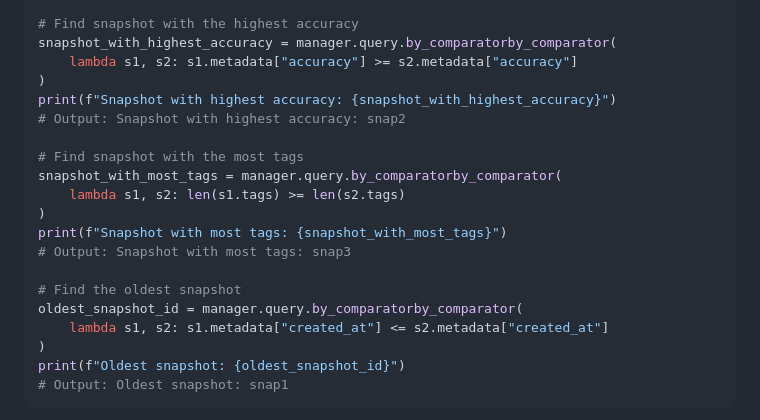
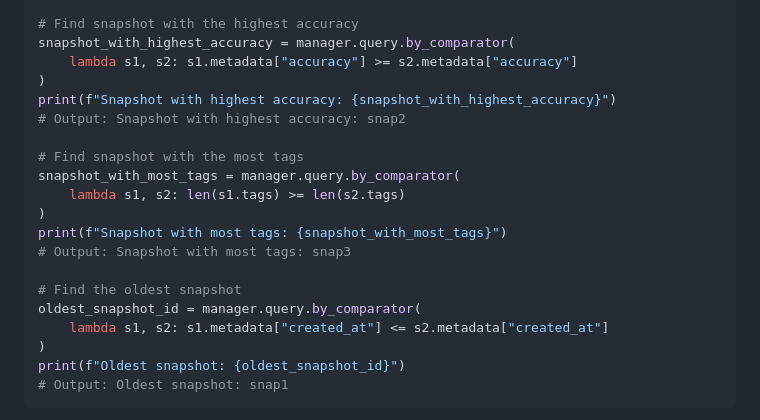
Before and after one commit to dorjeduck/pytree-snapshots, a Markdown page: README.md, the part around the change. GitHub-like rendering.

Commit message:
typo fixed

```diff
--- a/README.md
+++ b/README.md
@@ -96,21 +96,21 @@ manager.save_snapshot({}, snapshot_id="snap2", metadata={"accuracy": 0.90, "crea
 manager.save_snapshot({}, snapshot_id="snap3", metadata={"accuracy": 0.88, "created_at": 1790000000.0}, tags=["final", "experiment", "published"])
 
 # Find snapshot with the highest accuracy
-snapshot_with_highest_accuracy = manager.query.by_comparatorby_comparator(
+snapshot_with_highest_accuracy = manager.query.by_comparator(
     lambda s1, s2: s1.metadata["accuracy"] >= s2.metadata["accuracy"]
 )
 print(f"Snapshot with highest accuracy: {snapshot_with_highest_accuracy}")
 # Output: Snapshot with highest accuracy: snap2
 
 # Find snapshot with the most tags
-snapshot_with_most_tags = manager.query.by_comparatorby_comparator(
+snapshot_with_most_tags = manager.query.by_comparator(
     lambda s1, s2: len(s1.tags) >= len(s2.tags)
 )
 print(f"Snapshot with most tags: {snapshot_with_most_tags}")
 # Output: Snapshot with most tags: snap3
 
 # Find the oldest snapshot
-oldest_snapshot_id = manager.query.by_comparatorby_comparator(
+oldest_snapshot_id = manager.query.by_comparator(
     lambda s1, s2: s1.metadata["created_at"] <= s2.metadata["created_at"]
 )
 print(f"Oldest snapshot: {oldest_snapshot_id}")
```
